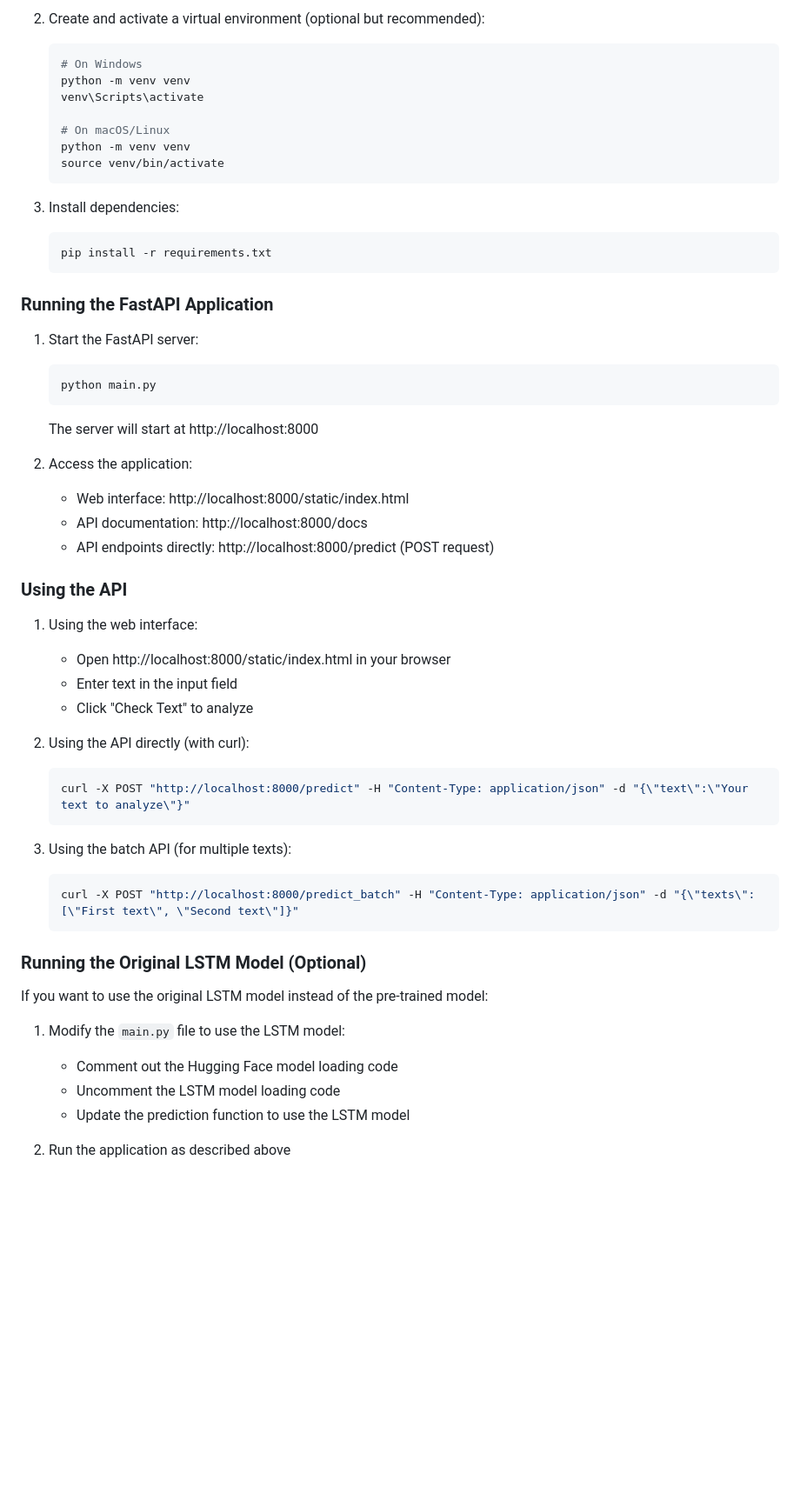
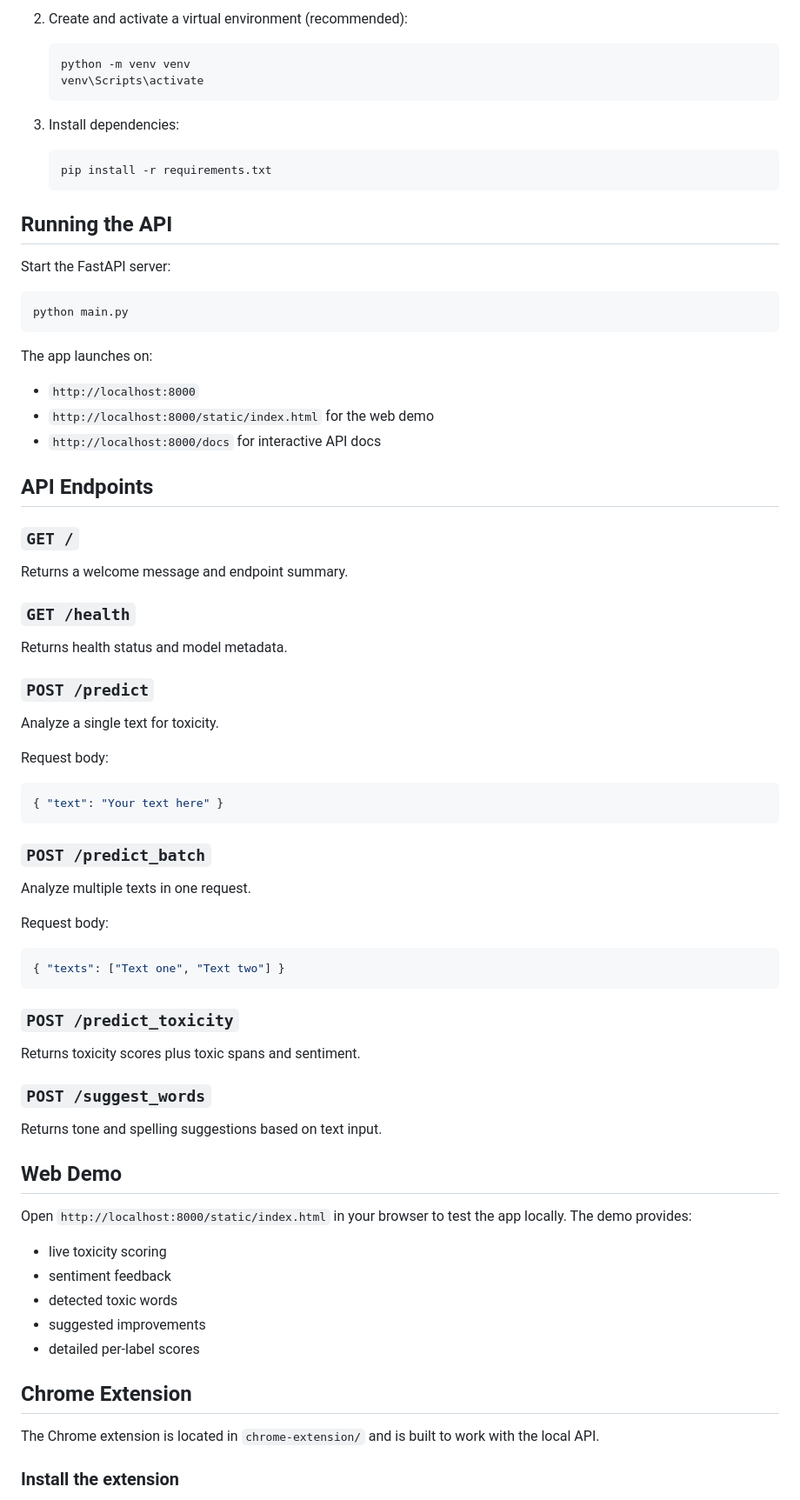
Before and after one commit to prathamesh693/Toxic-Text-Detection-using-Deep-Learning, a Markdown page: README.md, the part around one of its changes. Shown at 87% size. Drawn GitHub-style; blank space fills up the shorter version.

````diff
--- a/README.md
+++ b/README.md
@@ -63,14 +70,9 @@ The project now includes a FastAPI implementation that allows you to use the tox
    ```
 
-2. Create and activate a virtual environment (optional but recommended):
+2. Create and activate a virtual environment (recommended):
    ```bash
-   # On Windows
    python -m venv venv
    venv\Scripts\activate
-
-   # On macOS/Linux
-   python -m venv venv
-   source venv/bin/activate
    ```
 
 3. Install dependencies:
@@ -78,40 +80,65 @@ The project now includes a FastAPI implementation that allows you to use the tox
    pip install -r requirements.txt
    ```
 
-### Running the FastAPI Application
-1. Start the FastAPI server:
-   ```bash
-   python main.py
-   ```
-   The server will start at http://localhost:8000
+## Running the API
 
-2. Access the application:
-   - Web interface: http://localhost:8000/static/index.html
-   - API documentation: http://localhost:8000/docs
-   - API endpoints directly: http://localhost:8000/predict (POST request)
+Start the FastAPI server:
 
-### Using the API
-1. Using the web interface:
-   - Open http://localhost:8000/static/index.html in your browser
-   - Enter text in the input field
-   - Click "Check Text" to analyze
+```bash
+python main.py
+```
 
-2. Using the API directly (with curl):
-   ```bash
-   curl -X POST "http://localhost:8000/predict" -H "Content-Type: application/json" -d "{\"text\":\"Your text to analyze\"}"
-   ```
+The app launches on:
 
-3. Using the batch API (for multiple texts):
-   ```bash
-   curl -X POST "http://localhost:8000/predict_batch" -H "Content-Type: application/json" -d "{\"texts\":[\"First text\", \"Second text\"]}"
-   ```
+- `http://localhost:8000`
+- `http://localhost:8000/static/index.html` for the web demo
+- `http://localhost:8000/docs` for interactive API docs
 
-### Running the Original LSTM Model (Optional)
-If you want to use the original LSTM model instead of the pre-trained model:
+## API Endpoints
 
-1. Modify the `main.py` file to use the LSTM model:
-   - Comment out the Hugging Face model loading code
-   - Uncomment the LSTM model loading code
-   - Update the prediction function to use the LSTM model
+### `GET /`
+Returns a welcome message and endpoint summary.
 
-2. Run the application as described above
+### `GET /health`
+Returns health status and model metadata.
+
+### `POST /predict`
+Analyze a single text for toxicity.
+
+Request body:
+
+```json
+{ "text": "Your text here" }
+```
+
+### `POST /predict_batch`
+Analyze multiple texts in one request.
+
+Request body:
+
+```json
+{ "texts": ["Text one", "Text two"] }
+```
+
+### `POST /predict_toxicity`
+Returns toxicity scores plus toxic spans and sentiment.
+
+### `POST /suggest_words`
+Returns tone and spelling suggestions based on text input.
+
+## Web Demo
+
+Open `http://localhost:8000/static/index.html` in your browser to test the app locally. The demo provides:
+
+- live toxicity scoring
+- sentiment feedback
+- detected toxic words
+- suggested improvements
+- detailed per-label scores
+
+## Chrome Extension
+
+The Chrome extension is located in `chrome-extension/` and is built to work with the local API.
+
+### Install the extension
+
````
Also changed, not shown: other parts of README.md (+94 -50 lines).
